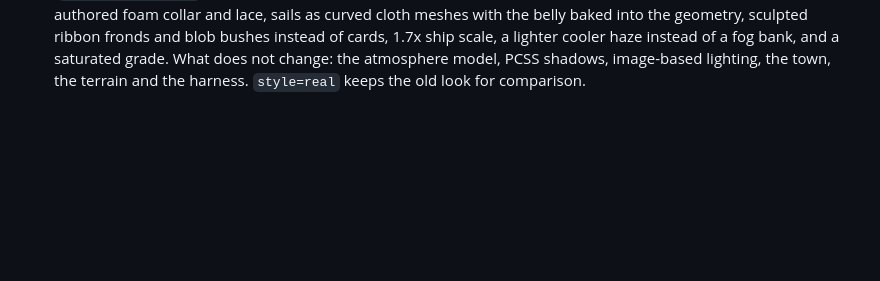
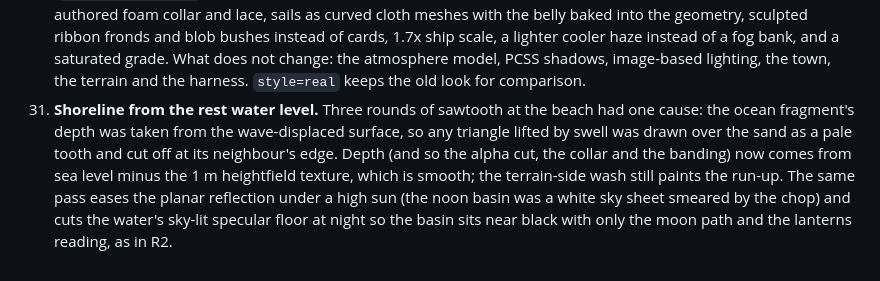
Before and after one commit to bobnoe3000-maker/ocean, a Markdown page: docs/DECISIONS.md, the part around the change. Rendered like a GitHub page; blank space fills up the shorter version.

```diff
--- a/docs/DECISIONS.md
+++ b/docs/DECISIONS.md
@@ -137,3 +137,13 @@ Recorded as they were made. Newest at the bottom.
     grade. What does not change: the atmosphere model, PCSS shadows,
     image-based lighting, the town, the terrain and the harness. `style=real`
     keeps the old look for comparison.
+31. **Shoreline from the rest water level.** Three rounds of sawtooth at the
+    beach had one cause: the ocean fragment's depth was taken from the
+    wave-displaced surface, so any triangle lifted by swell was drawn over the
+    sand as a pale tooth and cut off at its neighbour's edge. Depth (and so
+    the alpha cut, the collar and the banding) now comes from sea level minus
+    the 1 m heightfield texture, which is smooth; the terrain-side wash still
+    paints the run-up. The same pass eases the planar reflection under a high
+    sun (the noon basin was a white sky sheet smeared by the chop) and cuts
+    the water's sky-lit specular floor at night so the basin sits near black
+    with only the moon path and the lanterns reading, as in R2.
```
Also changed, not shown: docs/REPORT.md (+13 -0 lines).
